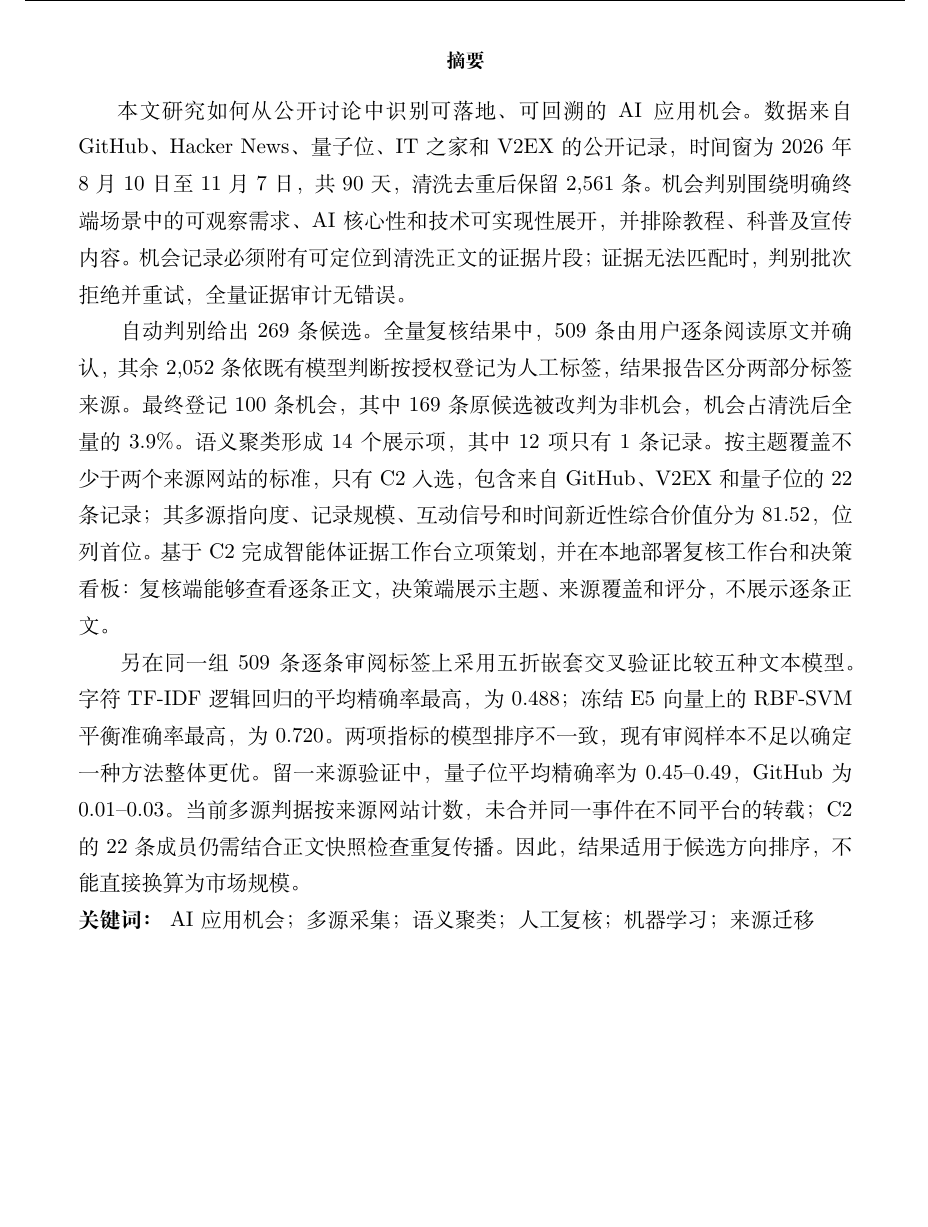
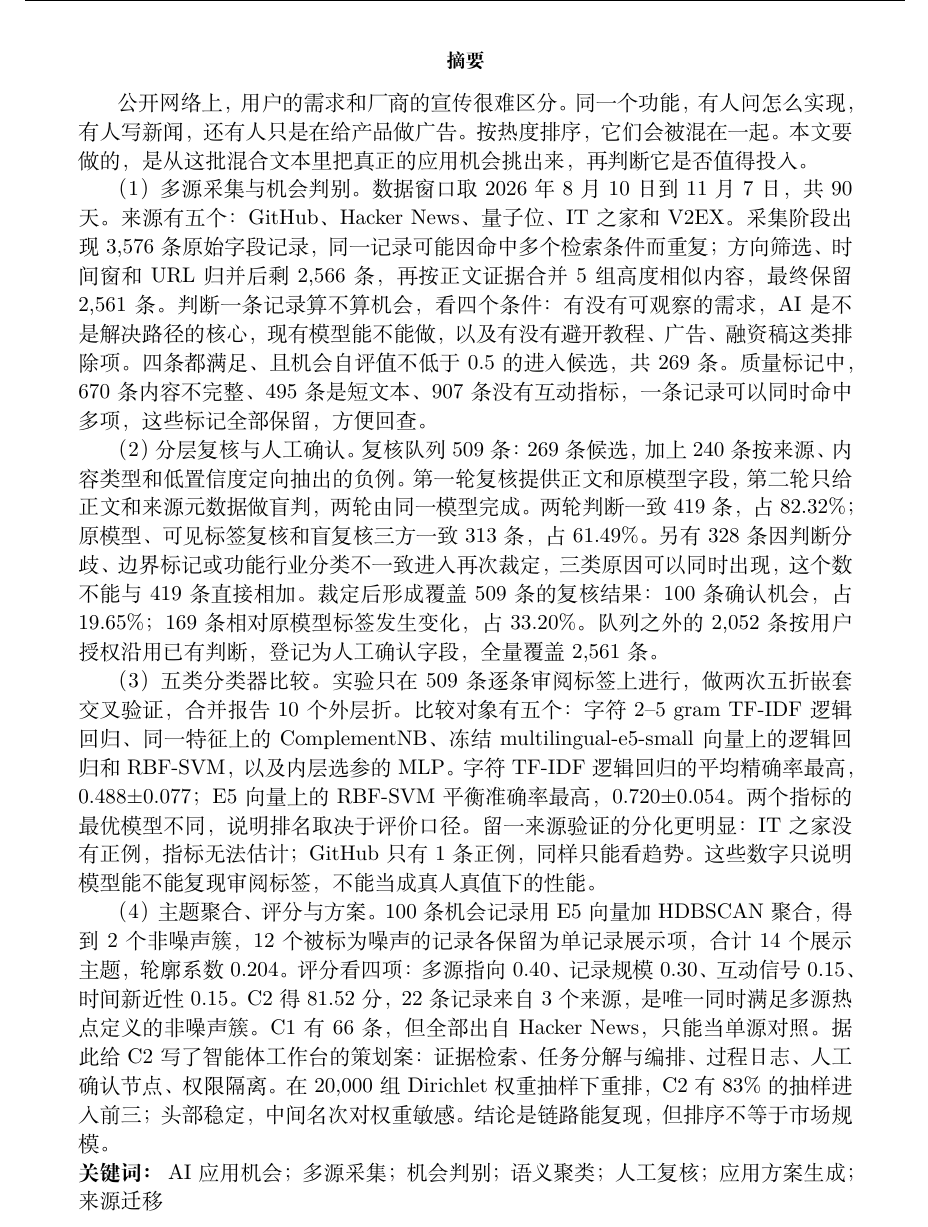
Before and after one commit to RE-TikaRa/datacompetion, a LaTeX document (paper/manuscript/main.tex): part of page 2 of 30, cut so that both start at the same text, the shorter picture padded with empty space. Compiled offline with XeLaTeX.

Commit message:
docs: apply latest abstract to reference layout

```diff
--- a/paper/manuscript/main.tex
+++ b/paper/manuscript/main.tex
@@ -48,13 +48,18 @@
 
 \begin{abstract}
 \normalsize
-本文研究如何从公开讨论中识别可落地、可回溯的 AI 应用机会。数据来自 GitHub、Hacker News、量子位、IT 之家和 V2EX 的公开记录，时间窗为 2026 年 8 月 10 日至 11 月 7 日，共 90 天，清洗去重后保留 2,561 条。机会判别围绕明确终端场景中的可观察需求、AI 核心性和技术可实现性展开，并排除教程、科普及宣传内容。机会记录必须附有可定位到清洗正文的证据片段；证据无法匹配时，判别批次拒绝并重试，全量证据审计无错误。
+\linespread{1.1}\selectfont
+公开网络上，用户的需求和厂商的宣传很难区分。同一个功能，有人问怎么实现，有人写新闻，还有人只是在给产品做广告。按热度排序，它们会被混在一起。本文要做的，是从这批混合文本里把真正的应用机会挑出来，再判断它是否值得投入。
 
-自动判别给出 269 条候选。全量复核结果中，509 条由用户逐条阅读原文并确认，其余 2,052 条依既有模型判断按授权登记为人工标签，结果报告区分两部分标签来源。最终登记 100 条机会，其中 169 条原候选被改判为非机会，机会占清洗后全量的 3.9\%。语义聚类形成 14 个展示项，其中 12 项只有 1 条记录。按主题覆盖不少于两个来源网站的标准，只有 C2 入选，包含来自 GitHub、V2EX 和量子位的 22 条记录；其多源指向度、记录规模、互动信号和时间新近性综合价值分为 81.52，位列首位。基于 C2 完成智能体证据工作台立项策划，并在本地部署复核工作台和决策看板：复核端能够查看逐条正文，决策端展示主题、来源覆盖和评分，不展示逐条正文。
+（1）多源采集与机会判别。数据窗口取 2026 年 8 月 10 日到 11 月 7 日，共 90 天。来源有五个：GitHub、Hacker News、量子位、IT 之家和 V2EX。采集阶段出现 3,576 条原始字段记录，同一记录可能因命中多个检索条件而重复；方向筛选、时间窗和 URL 归并后剩 2,566 条，再按正文证据合并 5 组高度相似内容，最终保留 2,561 条。判断一条记录算不算机会，看四个条件：有没有可观察的需求，AI 是不是解决路径的核心，现有模型能不能做，以及有没有避开教程、广告、融资稿这类排除项。四条都满足、且机会自评值不低于 0.5 的进入候选，共 269 条。质量标记中，670 条内容不完整、495 条是短文本、907 条没有互动指标，一条记录可以同时命中多项，这些标记全部保留，方便回查。
 
-另在同一组 509 条逐条审阅标签上采用五折嵌套交叉验证比较五种文本模型。字符 TF-IDF 逻辑回归的平均精确率最高，为 0.488；冻结 E5 向量上的 RBF-SVM 平衡准确率最高，为 0.720。两项指标的模型排序不一致，现有审阅样本不足以确定一种方法整体更优。留一来源验证中，量子位平均精确率为 0.45--0.49，GitHub 为 0.01--0.03。当前多源判据按来源网站计数，未合并同一事件在不同平台的转载；C2 的 22 条成员仍需结合正文快照检查重复传播。因此，结果适用于候选方向排序，不能直接换算为市场规模。
+（2）分层复核与人工确认。复核队列 509 条：269 条候选，加上 240 条按来源、内容类型和低置信度定向抽出的负例。第一轮复核提供正文和原模型字段，第二轮只给正文和来源元数据做盲判，两轮由同一模型完成。两轮判断一致 419 条，占 82.32\%；原模型、可见标签复核和盲复核三方一致 313 条，占 61.49\%。另有 328 条因判断分歧、边界标记或功能行业分类不一致进入再次裁定，三类原因可以同时出现，这个数不能与 419 条直接相加。裁定后形成覆盖 509 条的复核结果：100 条确认机会，占 19.65\%；169 条相对原模型标签发生变化，占 33.20\%。队列之外的 2,052 条按用户授权沿用已有判断，登记为人工确认字段，全量覆盖 2,561 条。
 
-\noindent\textbf{关键词：} AI 应用机会；多源采集；语义聚类；人工复核；机器学习；来源迁移
+（3）五类分类器比较。实验只在 509 条逐条审阅标签上进行，做两次五折嵌套交叉验证，合并报告 10 个外层折。比较对象有五个：字符 2--5 gram TF-IDF 逻辑回归、同一特征上的 ComplementNB、冻结 multilingual-e5-small 向量上的逻辑回归和 RBF-SVM，以及内层选参的 MLP。字符 TF-IDF 逻辑回归的平均精确率最高，0.488$\pm$0.077；E5 向量上的 RBF-SVM 平衡准确率最高，0.720$\pm$0.054。两个指标的最优模型不同，说明排名取决于评价口径。留一来源验证的分化更明显：IT 之家没有正例，指标无法估计；GitHub 只有 1 条正例，同样只能看趋势。这些数字只说明模型能不能复现审阅标签，不能当成真人真值下的性能。
+
+（4）主题聚合、评分与方案。100 条机会记录用 E5 向量加 HDBSCAN 聚合，得到 2 个非噪声簇，12 个被标为噪声的记录各保留为单记录展示项，合计 14 个展示主题，轮廓系数 0.204。评分看四项：多源指向 0.40、记录规模 0.30、互动信号 0.15、时间新近性 0.15。C2 得 81.52 分，22 条记录来自 3 个来源，是唯一同时满足多源热点定义的非噪声簇。C1 有 66 条，但全部出自 Hacker News，只能当单源对照。据此给 C2 写了智能体工作台的策划案：证据检索、任务分解与编排、过程日志、人工确认节点、权限隔离。在 20,000 组 Dirichlet 权重抽样下重排，C2 有 83\% 的抽样进入前三；头部稳定，中间名次对权重敏感。结论是链路能复现，但排序不等于市场规模。
+
+\noindent\textbf{关键词：} AI 应用机会；多源采集；机会判别；语义聚类；人工复核；应用方案生成；来源迁移
 \end{abstract}
 \addcontentsline{toc}{section}{摘要}
 \clearpage
```
Also changed, not shown: reports/PROGRESS_REPORT.md (+1 -1 lines), reports/VERIFY_REPORT.md (+1 -1 lines), 最终交付_综合AI应用_20261119/docs/VERIFY_REPORT.md (+1 -1 lines), 最终交付_综合AI应用_20261119/README.md, 最终交付_综合AI应用_20261119/paper/论文_最新修订版_20261120.pdf (added), 1 other file.
